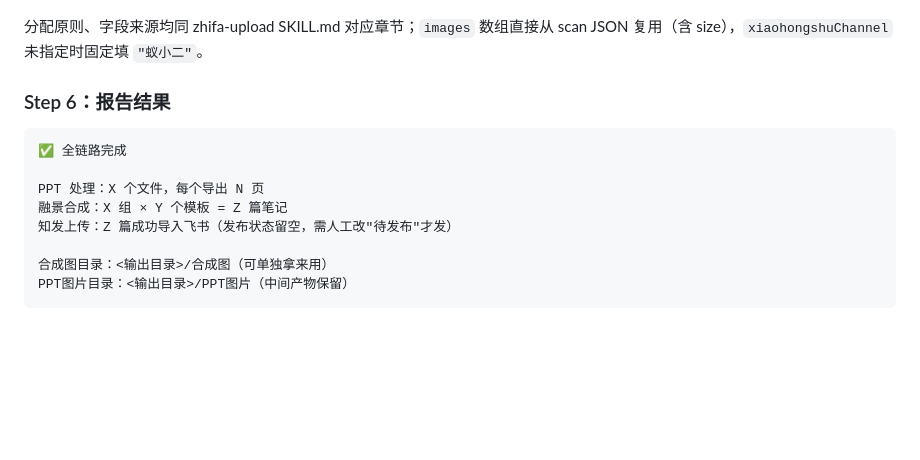
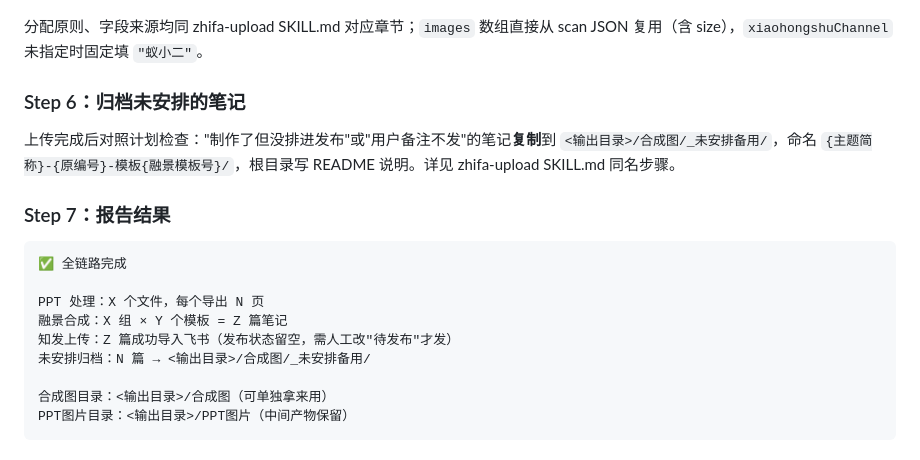
Before and after one commit to xiwenran/bjfb, a Markdown page: skills/zhifa-pipeline/SKILL.md, the part around the change. Drawn GitHub-style; blank space fills up the shorter version.

````diff
--- a/skills/zhifa-pipeline/SKILL.md
+++ b/skills/zhifa-pipeline/SKILL.md
@@ -137,7 +137,11 @@ python3 ~/zhifa/scripts/skill_upload.py create /tmp/zhifa_records.json
 
 分配原则、字段来源均同 zhifa-upload SKILL.md 对应章节；`images` 数组直接从 scan JSON 复用（含 size），`xiaohongshuChannel` 未指定时固定填 `"蚁小二"`。
 
-### Step 6：报告结果
+### Step 6：归档未安排的笔记
+
+上传完成后对照计划检查："制作了但没排进发布"或"用户备注不发"的笔记**复制**到 `<输出目录>/合成图/_未安排备用/`，命名 `{主题简称}-{原编号}-模板{融景模板号}/`，根目录写 README 说明。详见 zhifa-upload SKILL.md 同名步骤。
+
+### Step 7：报告结果
 
 ```
 ✅ 全链路完成
@@ -145,6 +149,7 @@ python3 ~/zhifa/scripts/skill_upload.py create /tmp/zhifa_records.json
 PPT 处理：X 个文件，每个导出 N 页
 融景合成：X 组 × Y 个模板 = Z 篇笔记
 知发上传：Z 篇成功导入飞书（发布状态留空，需人工改"待发布"才发）
+未安排归档：N 篇 → <输出目录>/合成图/_未安排备用/
 
 合成图目录：<输出目录>/合成图（可单独拿来用）
 PPT图片目录：<输出目录>/PPT图片（中间产物保留）
````
Also changed, not shown: skills/zhifa-upload/SKILL.md (+33 -1 lines).
